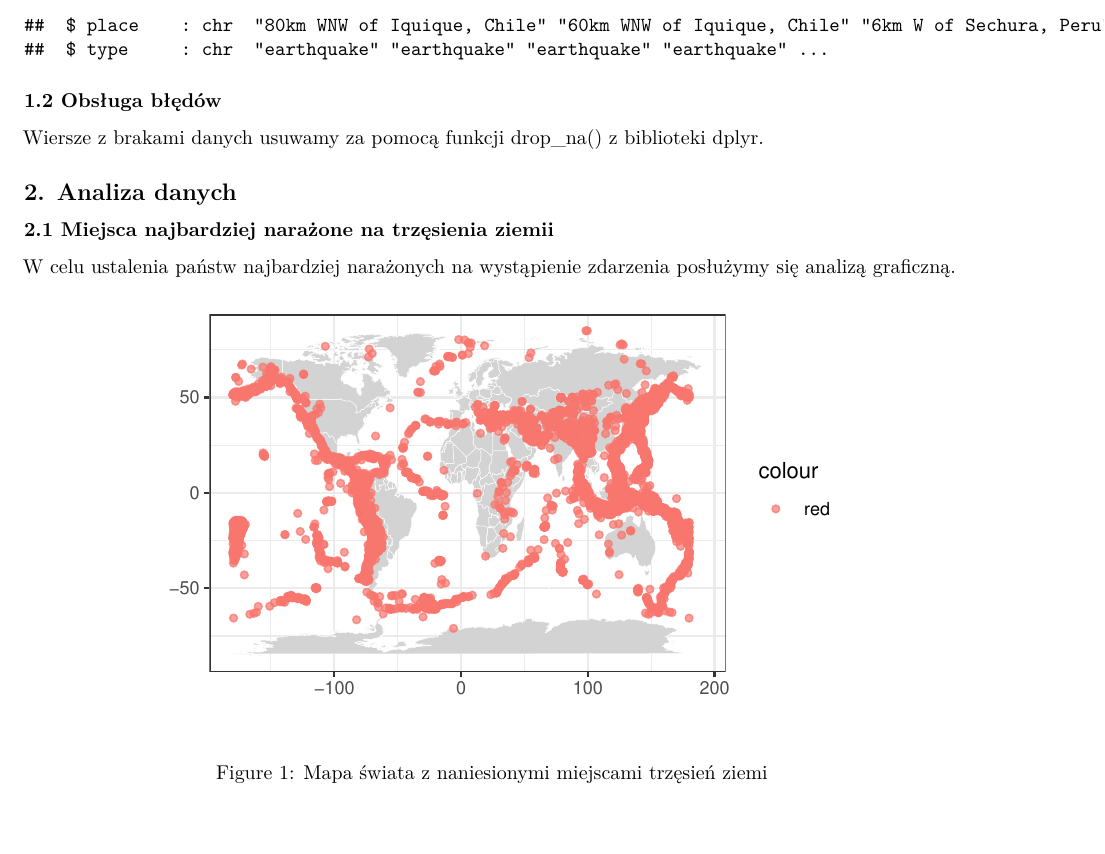
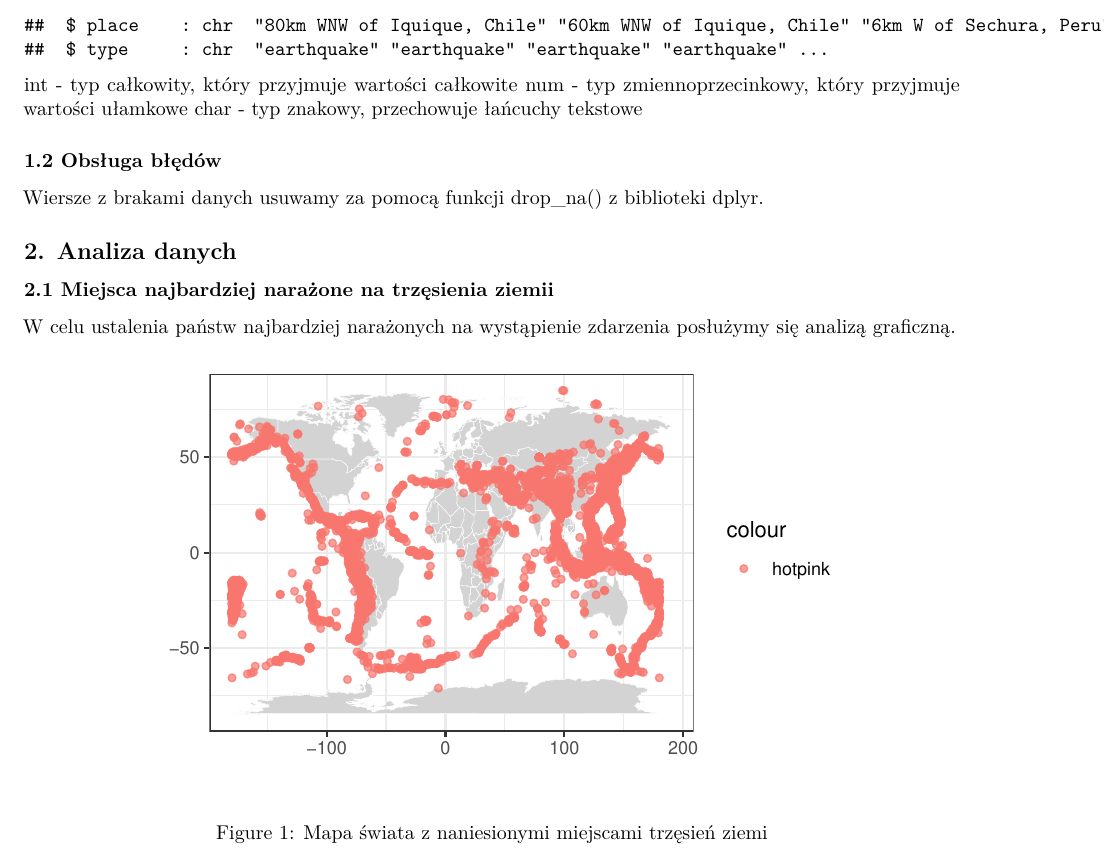
Before and after one commit to natalia185/Earthquakes, an R Markdown document (raport.Rmd): part of page 2 of 6, cut so that both start at the same text. The pictures show the output file raport.pdf that the author committed with the source.

Commit message:
avocadooo

````diff
--- a/raport.Rmd
+++ b/raport.Rmd
@@ -43,6 +43,10 @@ Typy danych występujących w poszczególnych kolumnach:
 earthquakes = read.csv("Earthquakes.csv")
 str(earthquakes) #### Nie wiem czy to chcemy bo wygląda trochę obleśnie, ale mówi jakie są typy danych w datasecie, jak fujka to usuń, jak nie fujka to opiszemy :)))
 ```
+
+int - typ całkowity, który przyjmuje wartości całkowite
+num - typ zmiennoprzecinkowy, który przyjmuje wartości ułamkowe
+char - typ znakowy, przechowuje łańcuchy tekstowe
 
 ### 1.2 Obsługa błędów
 Wiersze z brakami danych usuwamy za pomocą funkcji drop_na() z biblioteki dplyr.
````
Also changed, not shown: raport.pdf, raport.Rmd (2 more changed lines).
